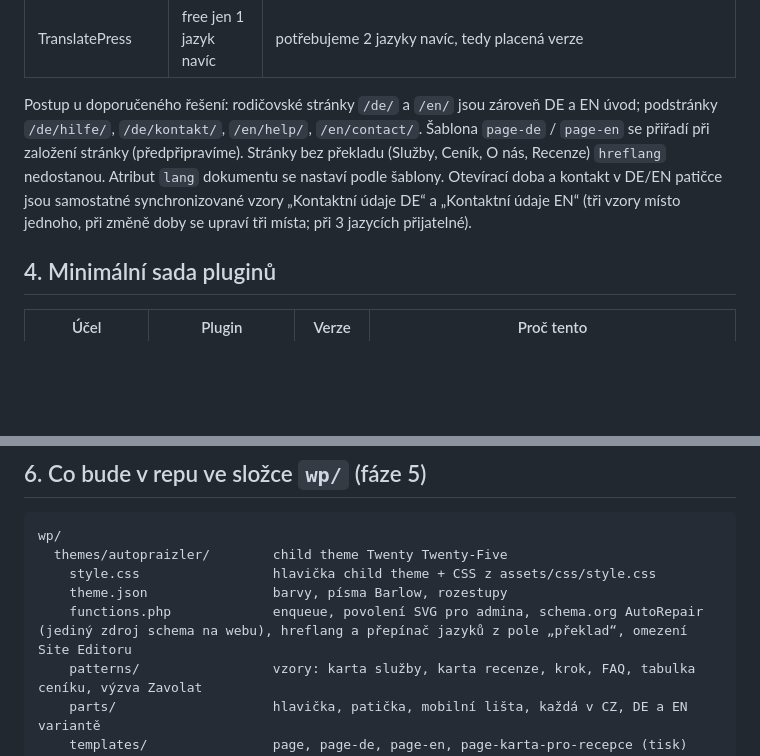
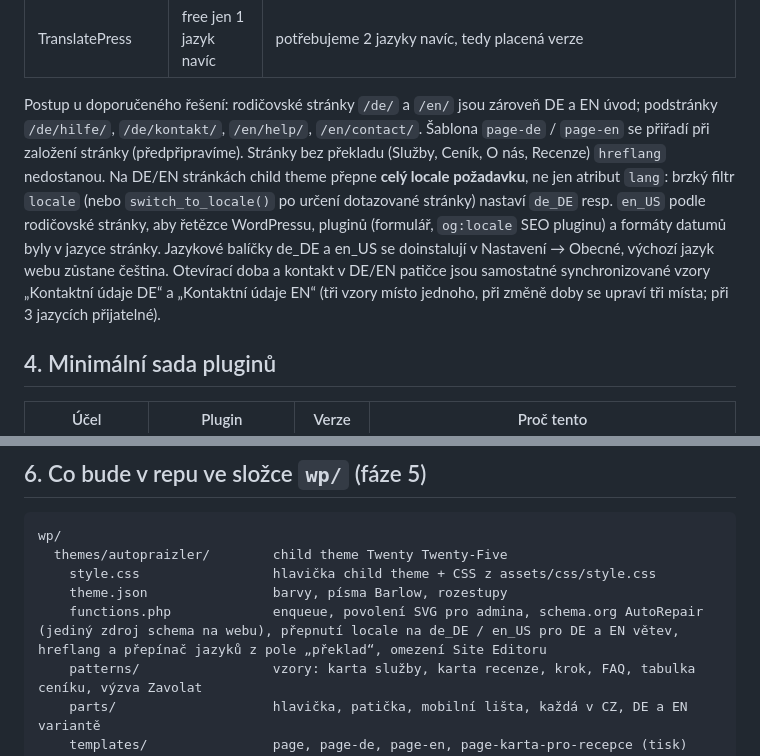
Before and after one commit to veritasderman-rgb/prajlzler, a Markdown page: docs/navrh-sablony.md, 2 parts joined by grey strips. Drawn GitHub-style; blank space fills up the shorter version.

```diff
--- a/docs/navrh-sablony.md
+++ b/docs/navrh-sablony.md
@@ -43,7 +43,7 @@ Omezení zjištěné při revizi (dokumentace Polylangu, 17. 10. 2026): u blokov
 | WPML | cca 99 EUR/rok | zbytečně silný a placený pro 9 stránek |
 | TranslatePress | free jen 1 jazyk navíc | potřebujeme 2 jazyky navíc, tedy placená verze |
 
-Postup u doporučeného řešení: rodičovské stránky `/de/` a `/en/` jsou zároveň DE a EN úvod; podstránky `/de/hilfe/`, `/de/kontakt/`, `/en/help/`, `/en/contact/`. Šablona `page-de` / `page-en` se přiřadí při založení stránky (předpřipravíme). Stránky bez překladu (Služby, Ceník, O nás, Recenze) `hreflang` nedostanou. Atribut `lang` dokumentu se nastaví podle šablony. Otevírací doba a kontakt v DE/EN patičce jsou samostatné synchronizované vzory „Kontaktní údaje DE“ a „Kontaktní údaje EN“ (tři vzory místo jednoho, při změně doby se upraví tři místa; při 3 jazycích přijatelné).
+Postup u doporučeného řešení: rodičovské stránky `/de/` a `/en/` jsou zároveň DE a EN úvod; podstránky `/de/hilfe/`, `/de/kontakt/`, `/en/help/`, `/en/contact/`. Šablona `page-de` / `page-en` se přiřadí při založení stránky (předpřipravíme). Stránky bez překladu (Služby, Ceník, O nás, Recenze) `hreflang` nedostanou. Na DE/EN stránkách child theme přepne **celý locale požadavku**, ne jen atribut `lang`: brzký filtr `locale` (nebo `switch_to_locale()` po určení dotazované stránky) nastaví `de_DE` resp. `en_US` podle rodičovské stránky, aby řetězce WordPressu, pluginů (formulář, `og:locale` SEO pluginu) a formáty datumů byly v jazyce stránky. Jazykové balíčky de_DE a en_US se doinstalují v Nastavení → Obecné, výchozí jazyk webu zůstane čeština. Otevírací doba a kontakt v DE/EN patičce jsou samostatné synchronizované vzory „Kontaktní údaje DE“ a „Kontaktní údaje EN“ (tři vzory místo jednoho, při změně doby se upraví tři místa; při 3 jazycích přijatelné).
 
 ## 4. Minimální sada pluginů
 
@@ -73,7 +73,7 @@ wp/
   themes/autopraizler/        child theme Twenty Twenty-Five
     style.css                 hlavička child theme + CSS z assets/css/style.css
     theme.json                barvy, písma Barlow, rozestupy
-    functions.php             enqueue, povolení SVG pro admina, schema.org AutoRepair (jediný zdroj schema na webu), hreflang a přepínač jazyků z pole „překlad“, omezení Site Editoru
+    functions.php             enqueue, povolení SVG pro admina, schema.org AutoRepair (jediný zdroj schema na webu), přepnutí locale na de_DE / en_US pro DE a EN větev, hreflang a přepínač jazyků z pole „překlad“, omezení Site Editoru
     patterns/                 vzory: karta služby, karta recenze, krok, FAQ, tabulka ceníku, výzva Zavolat
     parts/                    hlavička, patička, mobilní lišta, každá v CZ, DE a EN variantě
     templates/                page, page-de, page-en, page-karta-pro-recepce (tisk)
```
Also changed, not shown: audit/hosting.md (+11 -7 lines).
